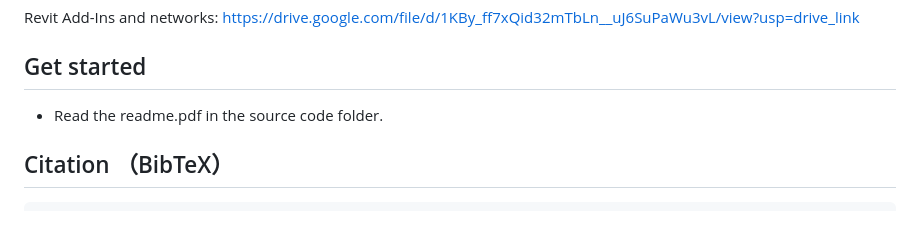
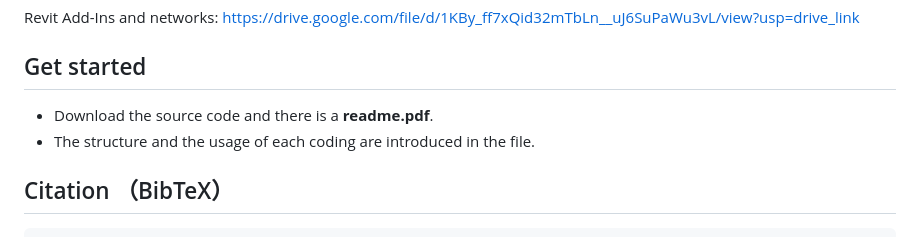
Before and after one commit to RogerLiang0725/ResBIM, a Markdown page: README.md, the part around the change. GitHub-like rendering.

````diff
--- a/README.md
+++ b/README.md
@@ -29,7 +29,8 @@ Full size dataset (7GB, 1000+ models): https://drive.google.com/file/d/1MzY92Xw0
 Revit Add-Ins and networks: https://drive.google.com/file/d/1KBy_ff7xQid32mTbLn__uJ6SuPaWu3vL/view?usp=drive_link
 
 ## Get started
-- Read the readme.pdf in the source code folder.
+- Download the source code and there is a **readme.pdf**.
+- The structure and the usage of each coding are introduced in the file.
 
 ## Citation （BibTeX）
 ```
````
